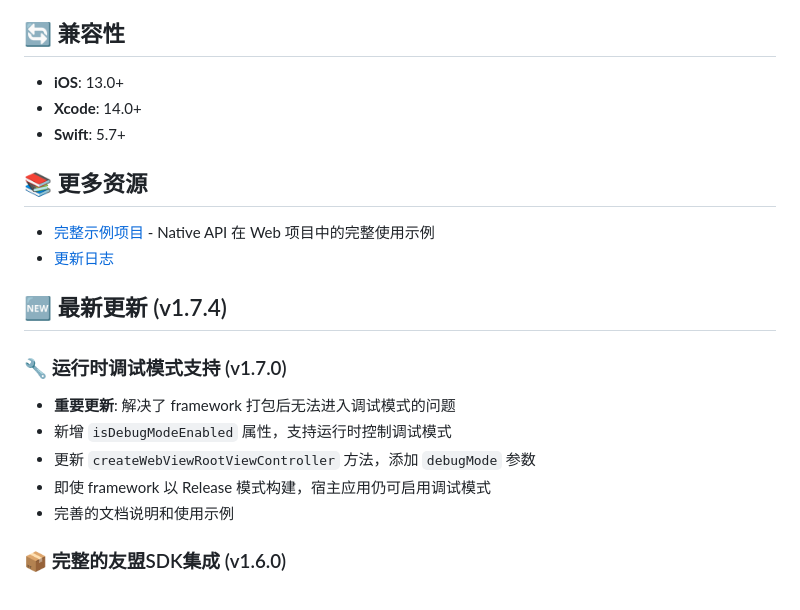
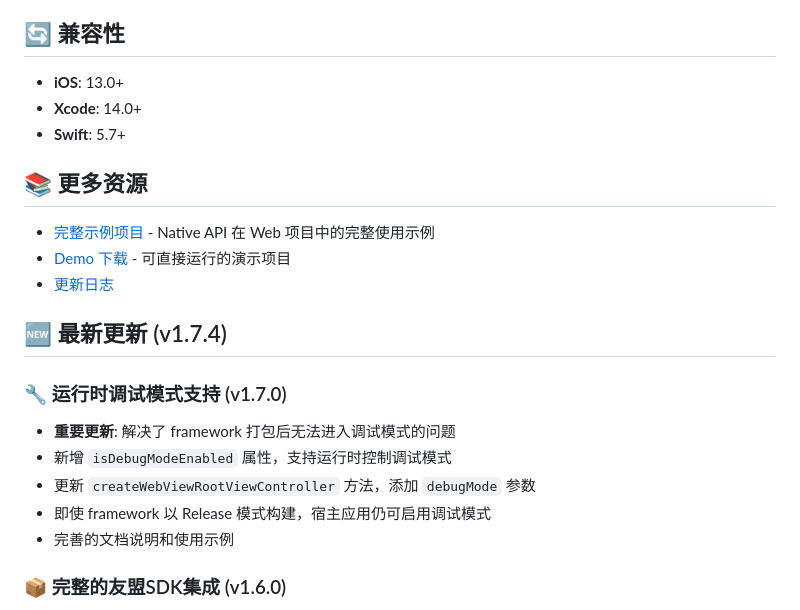
Before and after one commit to srulos-bgz/starlink-releases, a Markdown page: README.md, the part around the change printed below. Rendered like a GitHub page.

```diff
--- a/README.md
+++ b/README.md
@@ -181,14 +178,13 @@ window.Starlink.DemoAPI.function2((result) => {
 - **StarlinkIAP**: 内购功能支持
 
 ## 🔄 兼容性
-
 - **iOS**: 13.0+
 - **Xcode**: 14.0+
 - **Swift**: 5.7+
 
 ## 📚 更多资源
-
 - [完整示例项目](https://github.com/srulos-bgz/starlink-test-app) - Native API 在 Web 项目中的完整使用示例
+- [Demo 下载](https://gamepet.oss-cn-shenzhen.aliyuncs.com/Demo.zip) - 可直接运行的演示项目
 - [更新日志](https://github.com/srulos-bgz/starlink-releases/releases)
 
 ## 🆕 最新更新 (v1.7.4)
@@ -199,6 +195,7 @@ window.Starlink.DemoAPI.function2((result) => {
 - 更新 `createWebViewRootViewController` 方法，添加 `debugMode` 参数
 - 即使 framework 以 Release 模式构建，宿主应用仍可启用调试模式
 - 完善的文档说明和使用示例
+
 ### 📦 完整的友盟SDK集成 (v1.6.0)
 - **重要更新**: 修复了 "No such module 'UMCommon'" 错误
 - 所有友盟SDK依赖现已自动包含在framework中：
```
Also changed, not shown: other parts of README.md (+2 -5 lines).
